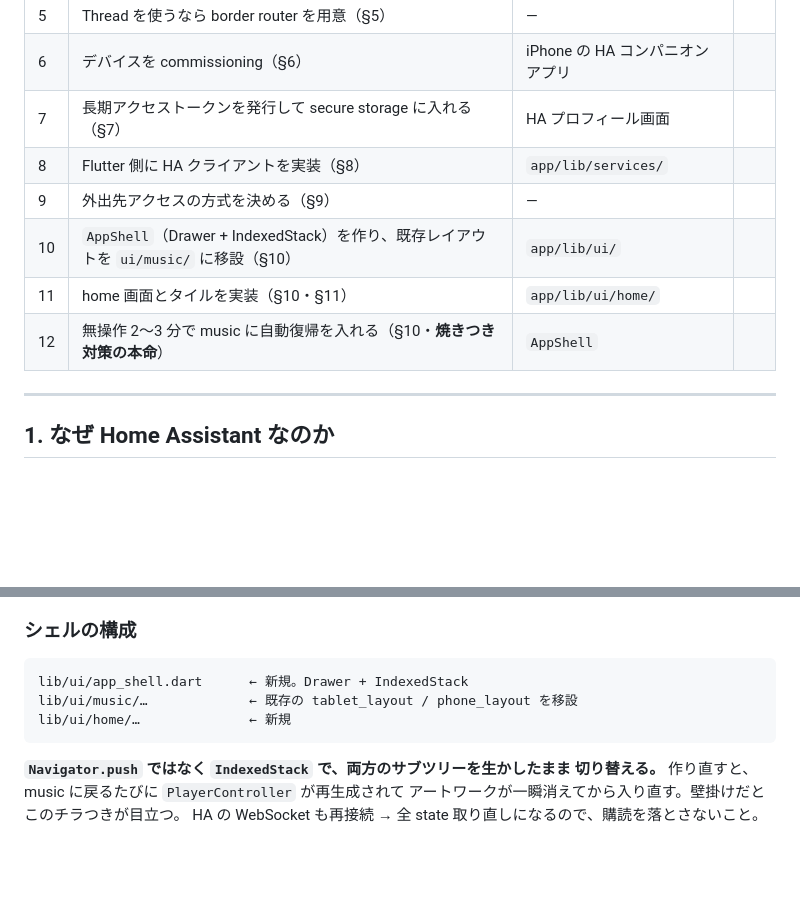
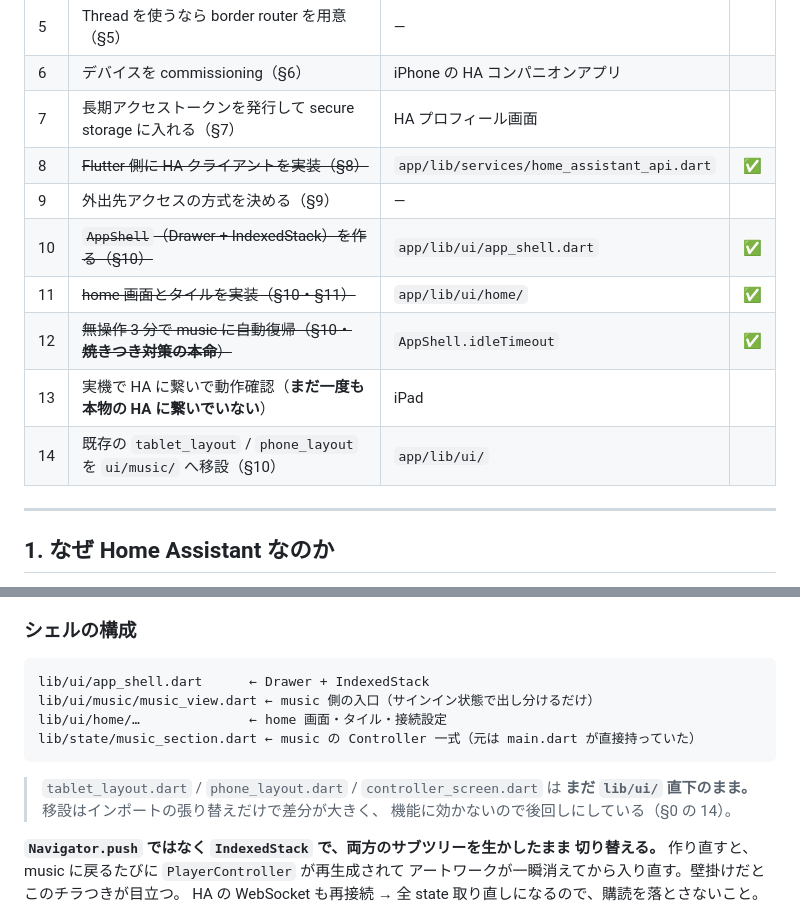
Before and after one commit to taiki-nd/home-controller, a Markdown page: docs/home-assistant-integration.md, 2 parts joined by grey strips. Rendered like a GitHub page; blank space fills up the shorter version.

Commit message:
実装済みの項目をドキュメントの残作業から落とす
既存レイアウトの ui/music/ 移設は見送った。インポートの張り替えだけで差分が
大きく、機能に効かないため。

Co-Authored-By: Claude Opus 5 (1M context) <noreply@anthropic.com>

````diff
--- a/docs/home-assistant-integration.md
+++ b/docs/home-assistant-integration.md
@@ -20,11 +20,13 @@ home-ctl から Matter デバイスを操作するための構成検討と、Hom
 | 5 | Thread を使うなら border router を用意（§5） | — | |
 | 6 | デバイスを commissioning（§6） | iPhone の HA コンパニオンアプリ | |
 | 7 | 長期アクセストークンを発行して secure storage に入れる（§7） | HA プロフィール画面 | |
-| 8 | Flutter 側に HA クライアントを実装（§8） | `app/lib/services/` | |
+| 8 | ~~Flutter 側に HA クライアントを実装（§8）~~ | `app/lib/services/home_assistant_api.dart` | ✅ |
 | 9 | 外出先アクセスの方式を決める（§9） | — | |
-| 10 | `AppShell`（Drawer + IndexedStack）を作り、既存レイアウトを `ui/music/` に移設（§10） | `app/lib/ui/` | |
-| 11 | home 画面とタイルを実装（§10・§11） | `app/lib/ui/home/` | |
-| 12 | 無操作 2〜3 分で music に自動復帰を入れる（§10・**焼きつき対策の本命**） | `AppShell` | |
+| 10 | ~~`AppShell`（Drawer + IndexedStack）を作る（§10）~~ | `app/lib/ui/app_shell.dart` | ✅ |
+| 11 | ~~home 画面とタイルを実装（§10・§11）~~ | `app/lib/ui/home/` | ✅ |
+| 12 | ~~無操作 3 分で music に自動復帰（§10・**焼きつき対策の本命**）~~ | `AppShell.idleTimeout` | ✅ |
+| 13 | 実機で HA に繋いで動作確認（**まだ一度も本物の HA に繋いでいない**） | iPad | |
+| 14 | 既存の `tablet_layout` / `phone_layout` を `ui/music/` へ移設（§10） | `app/lib/ui/` | |
 
 ---
 
@@ -196,10 +198,15 @@ Client ID と違い**これは本物の secret**（HA の全権限を持つ）
 ### シェルの構成
 
 ```
-lib/ui/app_shell.dart      ← 新規。Drawer + IndexedStack
-lib/ui/music/…             ← 既存の tablet_layout / phone_layout を移設
-lib/ui/home/…              ← 新規
+lib/ui/app_shell.dart      ← Drawer + IndexedStack
+lib/ui/music/music_view.dart ← music 側の入口（サインイン状態で出し分けるだけ）
+lib/ui/home/…              ← home 画面・タイル・接続設定
+lib/state/music_section.dart ← music の Controller 一式（元は main.dart が直接持っていた）
 ```
+
+> `tablet_layout.dart` / `phone_layout.dart` / `controller_screen.dart` は
+> **まだ `lib/ui/` 直下のまま。** 移設はインポートの張り替えだけで差分が大きく、
+> 機能に効かないので後回しにしている（§0 の 14）。
 
 **`Navigator.push` ではなく `IndexedStack` で、両方のサブツリーを生かしたまま
 切り替える。** 作り直すと、music に戻るたびに `PlayerController` が再生成されて
````
Also changed, not shown: docs/release-strategy.md (+4 -4 lines).
